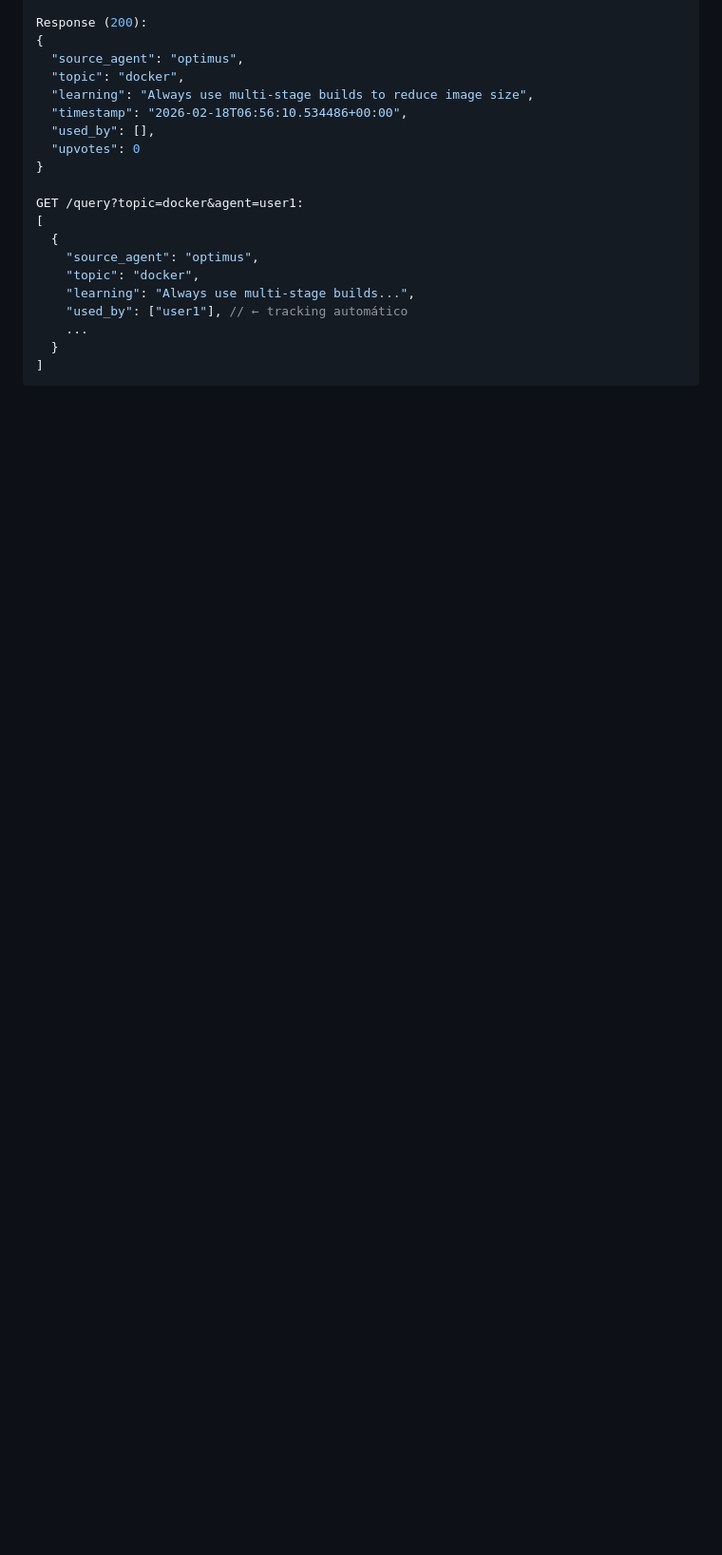
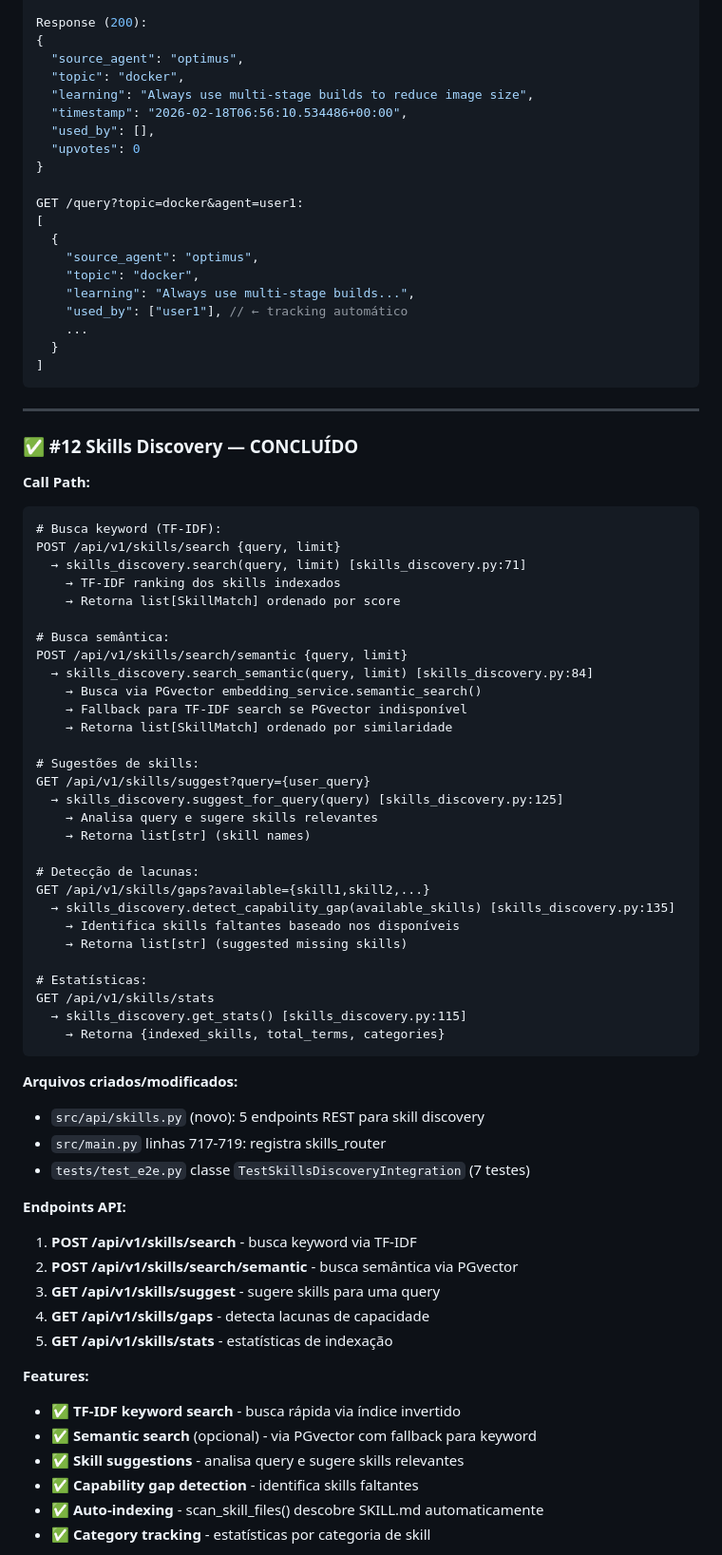
Before and after one commit to mmozil/optimus, a Markdown page: .docs/roadmap-optimus-v2.md, the part around one of its changes. Shown at 95% size. Drawn GitHub-style; blank space fills up the shorter version.

````diff
--- a/.docs/roadmap-optimus-v2.md
+++ b/.docs/roadmap-optimus-v2.md
@@ -215,3 +215,62 @@ GET /query?topic=docker&agent=user1:
     ...
   }
 ]
+```
+
+---
+
+### ✅ #12 Skills Discovery — CONCLUÍDO
+
+**Call Path:**
+```
+# Busca keyword (TF-IDF):
+POST /api/v1/skills/search {query, limit}
+  → skills_discovery.search(query, limit) [skills_discovery.py:71]
+    → TF-IDF ranking dos skills indexados
+    → Retorna list[SkillMatch] ordenado por score
+
+# Busca semântica:
+POST /api/v1/skills/search/semantic {query, limit}
+  → skills_discovery.search_semantic(query, limit) [skills_discovery.py:84]
+    → Busca via PGvector embedding_service.semantic_search()
+    → Fallback para TF-IDF search se PGvector indisponível
+    → Retorna list[SkillMatch] ordenado por similaridade
+
+# Sugestões de skills:
+GET /api/v1/skills/suggest?query={user_query}
+  → skills_discovery.suggest_for_query(query) [skills_discovery.py:125]
+    → Analisa query e sugere skills relevantes
+    → Retorna list[str] (skill names)
+
+# Detecção de lacunas:
+GET /api/v1/skills/gaps?available={skill1,skill2,...}
+  → skills_discovery.detect_capability_gap(available_skills) [skills_discovery.py:135]
+    → Identifica skills faltantes baseado nos disponíveis
+    → Retorna list[str] (suggested missing skills)
+
+# Estatísticas:
+GET /api/v1/skills/stats
+  → skills_discovery.get_stats() [skills_discovery.py:115]
+    → Retorna {indexed_skills, total_terms, categories}
+```
+
+**Arquivos criados/modificados:**
+- `src/api/skills.py` (novo): 5 endpoints REST para skill discovery
+- `src/main.py` linhas 717-719: registra skills_router
+- `tests/test_e2e.py` classe `TestSkillsDiscoveryIntegration` (7 testes)
+
+**Endpoints API:**
+1. **POST /api/v1/skills/search** - busca keyword via TF-IDF
+2. **POST /api/v1/skills/search/semantic** - busca semântica via PGvector
+3. **GET /api/v1/skills/suggest** - sugere skills para uma query
+4. **GET /api/v1/skills/gaps** - detecta lacunas de capacidade
+5. **GET /api/v1/skills/stats** - estatísticas de indexação
+
+**Features:**
+- ✅ **TF-IDF keyword search** - busca rápida via índice invertido
+- ✅ **Semantic search** (opcional) - via PGvector com fallback para keyword
+- ✅ **Skill suggestions** - analisa query e sugere skills relevantes
+- ✅ **Capability gap detection** - identifica skills faltantes
+- ✅ **Auto-indexing** - scan_skill_files() descobre SKILL.md automaticamente
+- ✅ **Category tracking** - estatísticas por categoria de skill
+
````
Also changed, not shown: other parts of .docs/roadmap-optimus-v2.md (+41 -1 lines).
